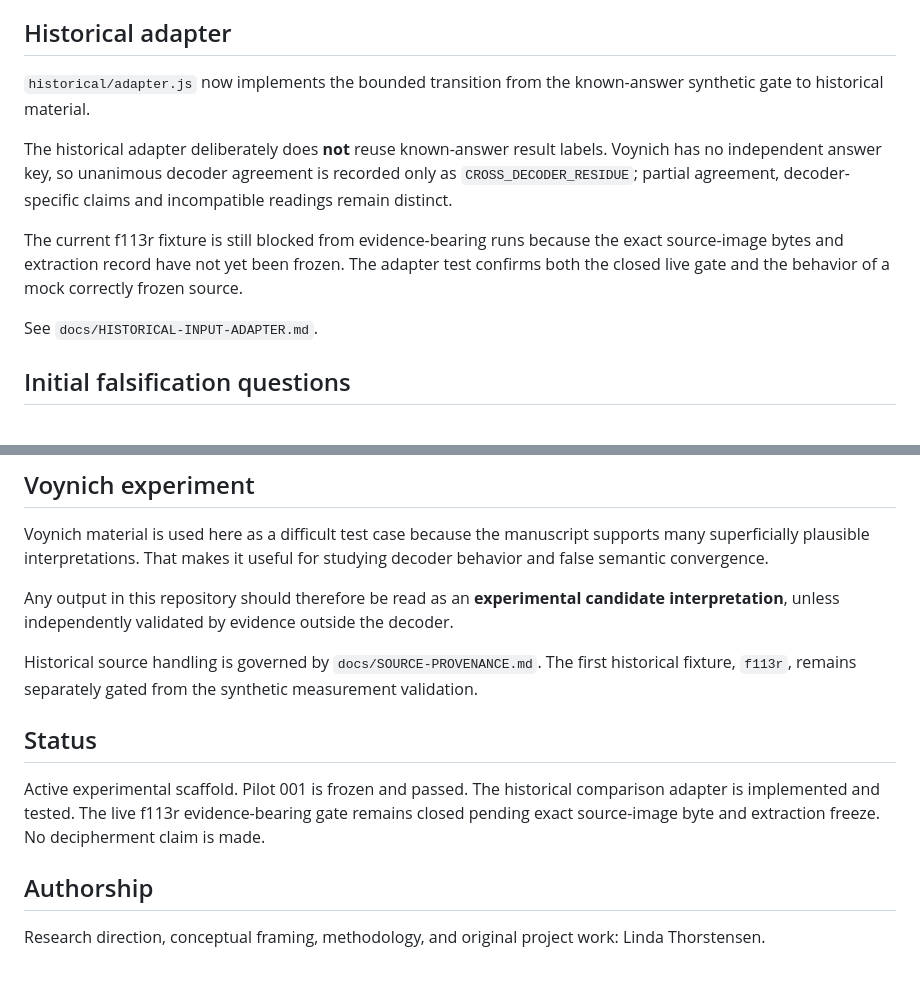
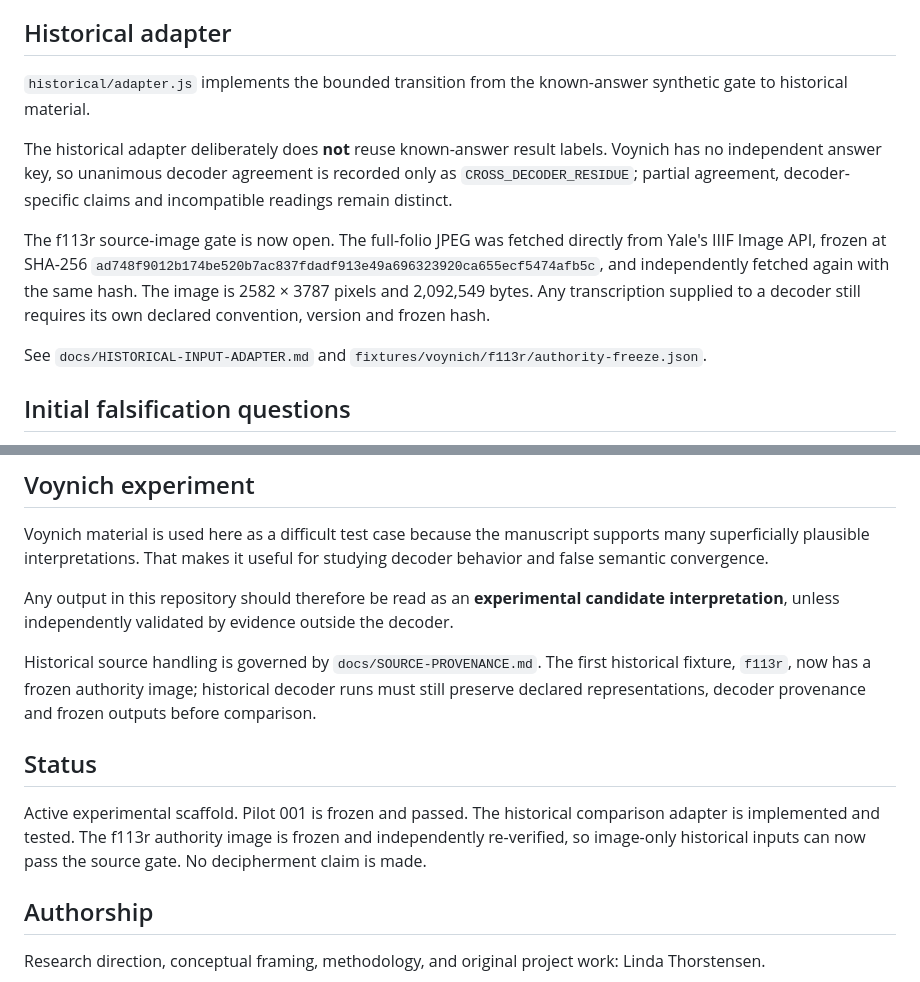
Before and after one commit to Lydia-No/mimulus-decoder-lab, a Markdown page: README.md, 2 parts joined by grey strips. Rendered like a GitHub page.

Commit message:
Update Mimulus status after f113r authority freeze

```diff
--- a/README.md
+++ b/README.md
@@ -46,13 +46,13 @@ The frozen result is treated as a prospective gate: historical outputs do not re
 
 ## Historical adapter
 
-`historical/adapter.js` now implements the bounded transition from the known-answer synthetic gate to historical material.
+`historical/adapter.js` implements the bounded transition from the known-answer synthetic gate to historical material.
 
 The historical adapter deliberately does **not** reuse known-answer result labels. Voynich has no independent answer key, so unanimous decoder agreement is recorded only as `CROSS_DECODER_RESIDUE`; partial agreement, decoder-specific claims and incompatible readings remain distinct.
 
-The current f113r fixture is still blocked from evidence-bearing runs because the exact source-image bytes and extraction record have not yet been frozen. The adapter test confirms both the closed live gate and the behavior of a mock correctly frozen source.
+The f113r source-image gate is now open. The full-folio JPEG was fetched directly from Yale's IIIF Image API, frozen at SHA-256 `ad748f9012b174be520b7ac837fdadf913e49a696323920ca655ecf5474afb5c`, and independently fetched again with the same hash. The image is 2582 × 3787 pixels and 2,092,549 bytes. Any transcription supplied to a decoder still requires its own declared convention, version and frozen hash.
 
-See `docs/HISTORICAL-INPUT-ADAPTER.md`.
+See `docs/HISTORICAL-INPUT-ADAPTER.md` and `fixtures/voynich/f113r/authority-freeze.json`.
 
 ## Initial falsification questions
 
@@ -69,11 +69,11 @@ Voynich material is used here as a difficult test case because the manuscript su
 
 Any output in this repository should therefore be read as an **experimental candidate interpretation**, unless independently validated by evidence outside the decoder.
 
-Historical source handling is governed by `docs/SOURCE-PROVENANCE.md`. The first historical fixture, `f113r`, remains separately gated from the synthetic measurement validation.
+Historical source handling is governed by `docs/SOURCE-PROVENANCE.md`. The first historical fixture, `f113r`, now has a frozen authority image; historical decoder runs must still preserve declared representations, decoder provenance and frozen outputs before comparison.
 
 ## Status
 
-Active experimental scaffold. Pilot 001 is frozen and passed. The historical comparison adapter is implemented and tested. The live f113r evidence-bearing gate remains closed pending exact source-image byte and extraction freeze. No decipherment claim is made.
+Active experimental scaffold. Pilot 001 is frozen and passed. The historical comparison adapter is implemented and tested. The f113r authority image is frozen and independently re-verified, so image-only historical inputs can now pass the source gate. No decipherment claim is made.
 
 ## Authorship
 
```
